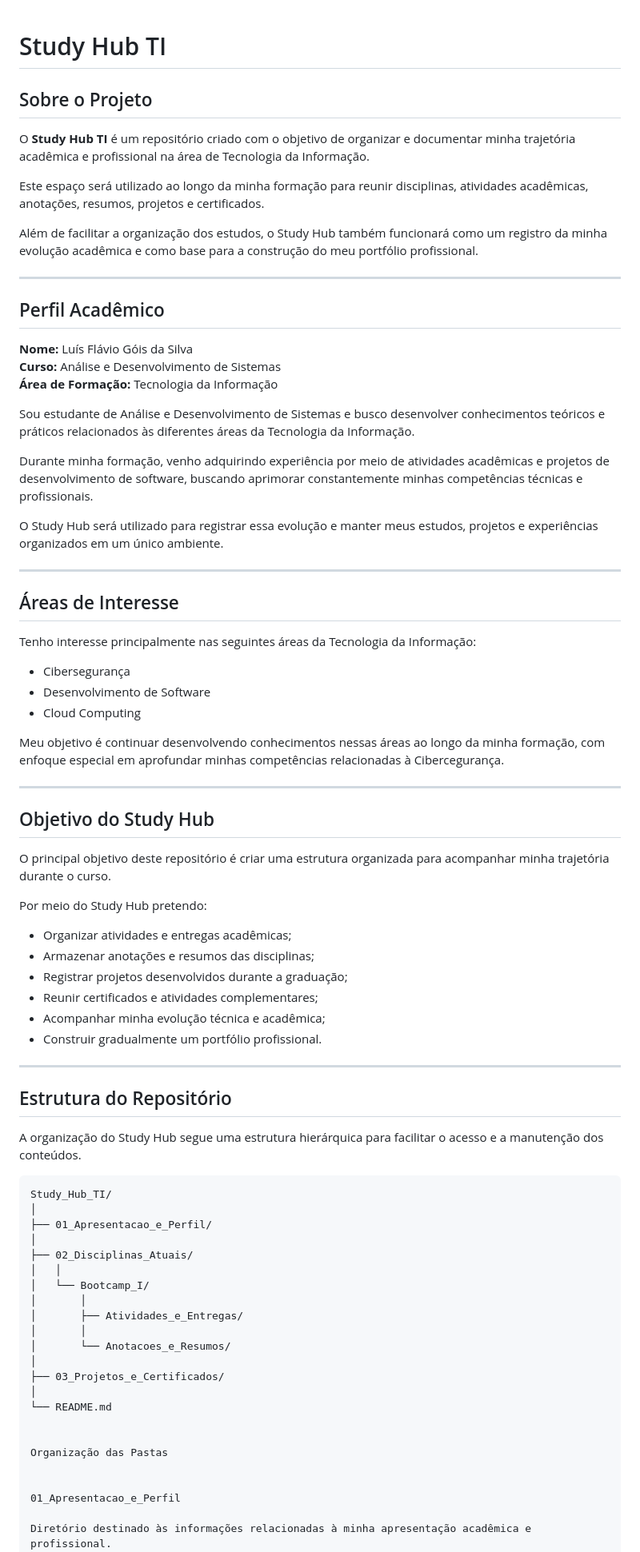
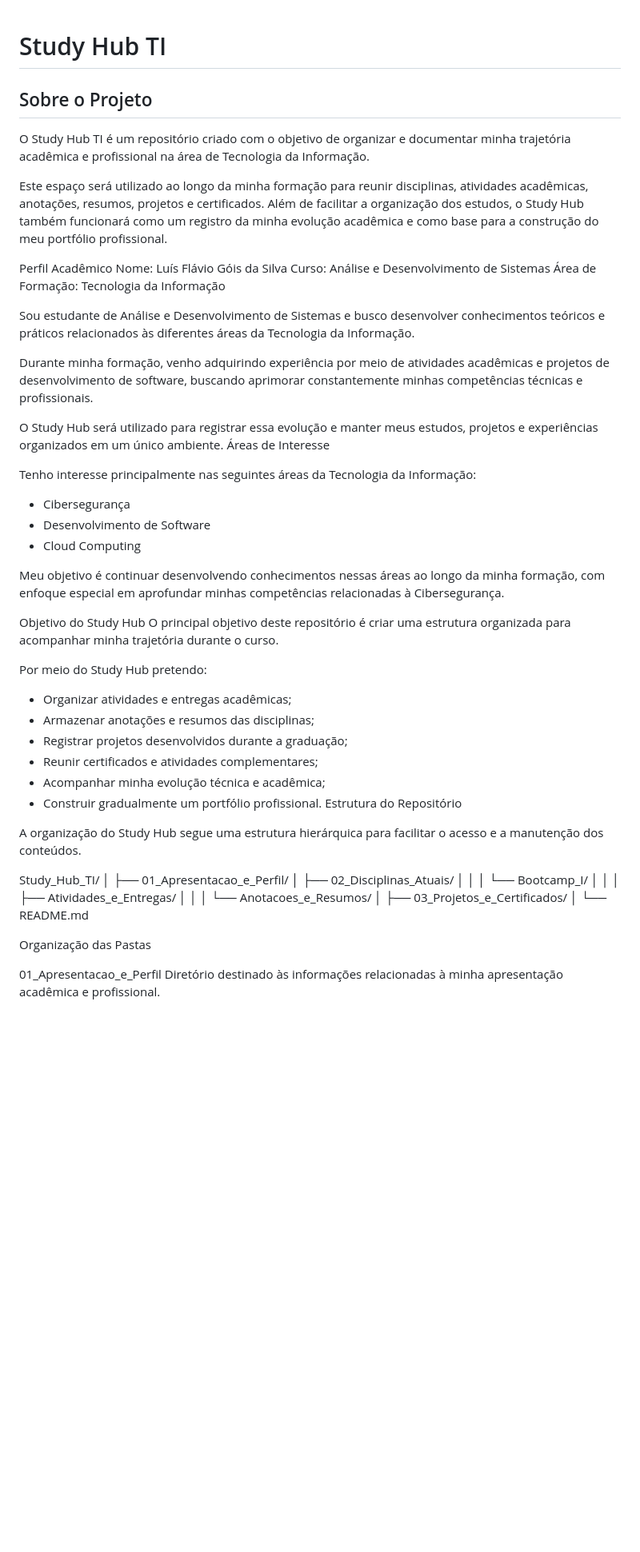
Before and after one commit to Luixx2006/Study_Hub_TI, a Markdown page: README.md, the part around one of its changes. Shown at 80% size. Rendered like a GitHub page; blank space fills up the shorter version.

````diff
--- a/README.md
+++ b/README.md
@@ -1,61 +1,44 @@
 # Study Hub TI
-
 ## Sobre o Projeto
 
-O **Study Hub TI** é um repositório criado com o objetivo de organizar e documentar minha trajetória acadêmica e profissional na área de Tecnologia da Informação.
+O Study Hub TI é um repositório criado com o objetivo de organizar e documentar minha trajetória acadêmica e profissional na área de Tecnologia da Informação.
 
 Este espaço será utilizado ao longo da minha formação para reunir disciplinas, atividades acadêmicas, anotações, resumos, projetos e certificados.
-
 Além de facilitar a organização dos estudos, o Study Hub também funcionará como um registro da minha evolução acadêmica e como base para a construção do meu portfólio profissional.
 
----
-
-## Perfil Acadêmico
-
-**Nome:** Luís Flávio Góis da Silva
-**Curso:** Análise e Desenvolvimento de Sistemas
-**Área de Formação:** Tecnologia da Informação
+Perfil Acadêmico
+Nome: Luís Flávio Góis da Silva
+Curso: Análise e Desenvolvimento de Sistemas
+Área de Formação: Tecnologia da Informação
 
 Sou estudante de Análise e Desenvolvimento de Sistemas e busco desenvolver conhecimentos teóricos e práticos relacionados às diferentes áreas da Tecnologia da Informação.
 
 Durante minha formação, venho adquirindo experiência por meio de atividades acadêmicas e projetos de desenvolvimento de software, buscando aprimorar constantemente minhas competências técnicas e profissionais.
 
 O Study Hub será utilizado para registrar essa evolução e manter meus estudos, projetos e experiências organizados em um único ambiente.
-
----
-
-## Áreas de Interesse
+Áreas de Interesse
 
 Tenho interesse principalmente nas seguintes áreas da Tecnologia da Informação:
-
 - Cibersegurança
 - Desenvolvimento de Software
 - Cloud Computing
 
-Meu objetivo é continuar desenvolvendo conhecimentos nessas áreas ao longo da minha formação, com enfoque especial em aprofundar minhas competências relacionadas à Cibercegurança.
+Meu objetivo é continuar desenvolvendo conhecimentos nessas áreas ao longo da minha formação, com enfoque especial em aprofundar minhas competências relacionadas à Cibersegurança.
 
----
-
-## Objetivo do Study Hub
-
+Objetivo do Study Hub
 O principal objetivo deste repositório é criar uma estrutura organizada para acompanhar minha trajetória durante o curso.
 
 Por meio do Study Hub pretendo:
-
 - Organizar atividades e entregas acadêmicas;
 - Armazenar anotações e resumos das disciplinas;
 - Registrar projetos desenvolvidos durante a graduação;
 - Reunir certificados e atividades complementares;
 - Acompanhar minha evolução técnica e acadêmica;
 - Construir gradualmente um portfólio profissional.
-
----
-
-## Estrutura do Repositório
+Estrutura do Repositório
 
 A organização do Study Hub segue uma estrutura hierárquica para facilitar o acesso e a manutenção dos conteúdos.
 
-```text
 Study_Hub_TI/
 │
 ├── 01_Apresentacao_e_Perfil/
@@ -72,11 +55,8 @@ Study_Hub_TI/
 │
 └── README.md
 
-
 Organização das Pastas
 
-
 01_Apresentacao_e_Perfil
-
 Diretório destinado às informações relacionadas à minha apresentação acadêmica e profissional.
 
````
Also changed, not shown: other parts of README.md (+24 -16 lines).
